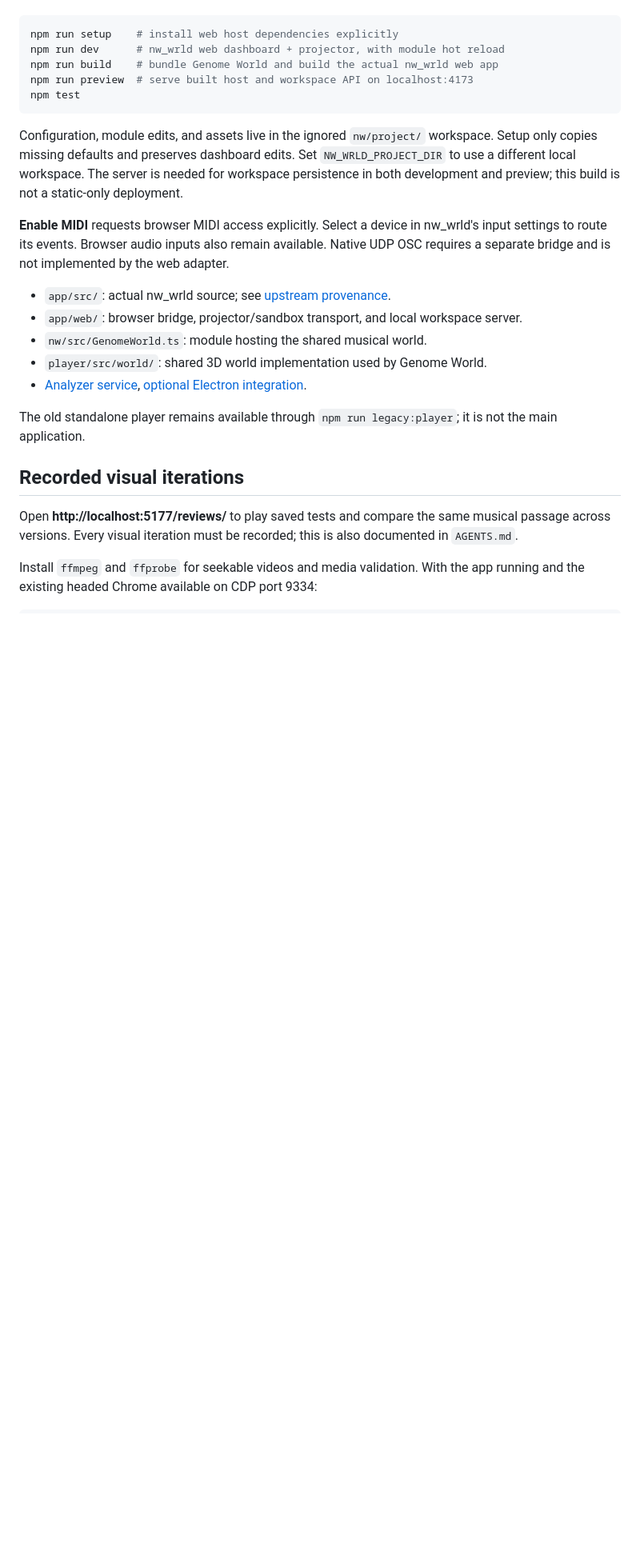
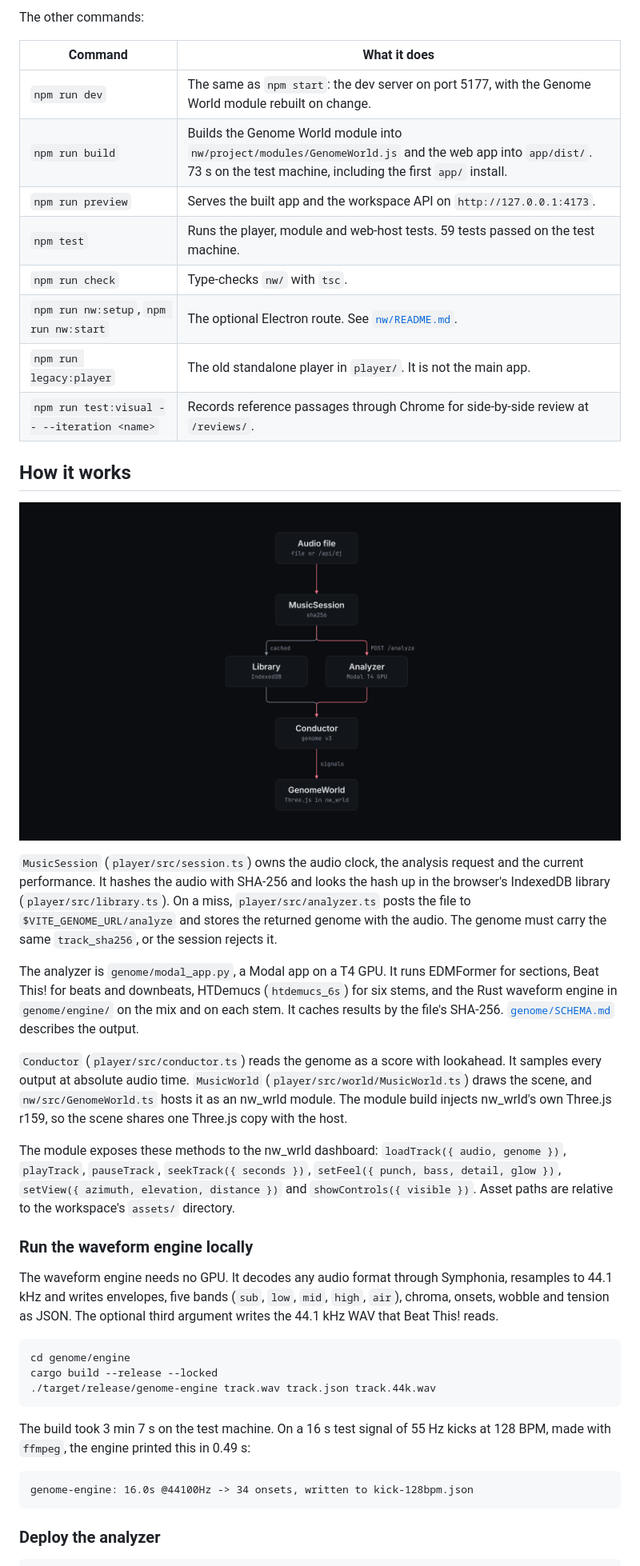
Before and after one commit to Konan69/av, a Markdown page: README.md, the part around one of its changes. Shown at 80% size. Drawn GitHub-style; pictures changed too: docs/media/diagram.png (added); blank space fills up the shorter version.

Commit message:
Add README and illustrations

````diff
--- a/README.md
+++ b/README.md
@@ -17,28 +56,44 @@ The projector's controls adjust the view and musical response. The dashboard's f
+The other commands:
+
+| Command | What it does |
+| --- | --- |
+| `npm run dev` | The same as `npm start`: the dev server on port 5177, with the Genome World module rebuilt on change. |
+| `npm run build` | Builds the Genome World module into `nw/project/modules/GenomeWorld.js` and the web app into `app/dist/`. 73 s on the test machine, including the first `app/` install. |
+| `npm run preview` | Serves the built app and the workspace API on `http://127.0.0.1:4173`. |
+| `npm test` | Runs the player, module and web-host tests. 59 tests passed on the test machine. |
+| `npm run check` | Type-checks `nw/` with `tsc`. |
+| `npm run nw:setup`, `npm run nw:start` | The optional Electron route. See [`nw/README.md`](nw/README.md). |
+| `npm run legacy:player` | The old standalone player in `player/`. It is not the main app. |
+| `npm run test:visual -- --iteration <name>` | Records reference passages through Chrome for side-by-side review at `/reviews/`. |
+
+## How it works
+
+![The data flow. An audio file from the projector or the /api/dj proxy goes to MusicSession, which hashes it with SHA-256. A cached genome comes from the IndexedDB library. Otherwise MusicSession posts the file to the analyzer on a Modal T4 GPU. The Conductor reads the v3 genome and sends signals to GenomeWorld, the Three.js scene inside nw_wrld.](docs/media/diagram.png)
+
+`MusicSession` (`player/src/session.ts`) owns the audio clock, the analysis request and the current performance. It hashes the audio with SHA-256 and looks the hash up in the browser's IndexedDB library (`player/src/library.ts`). On a miss, `player/src/analyzer.ts` posts the file to `$VITE_GENOME_URL/analyze` and stores the returned genome with the audio. The genome must carry the same `track_sha256`, or the session rejects it.
+
+The analyzer is `genome/modal_app.py`, a Modal app on a T4 GPU. It runs EDMFormer for sections, Beat This! for beats and downbeats, HTDemucs (`htdemucs_6s`) for six stems, and the Rust waveform engine in `genome/engine/` on the mix and on each stem. It caches results by the file's SHA-256. [`genome/SCHEMA.md`](genome/SCHEMA.md) describes the output.
+
+`Conductor` (`player/src/conductor.ts`) reads the genome as a score with lookahead. It samples every output at absolute audio time. `MusicWorld` (`player/src/world/MusicWorld.ts`) draws the scene, and `nw/src/GenomeWorld.ts` hosts it as an nw_wrld module. The module build injects nw_wrld's own Three.js r159, so the scene shares one Three.js copy with the host.
+
+The module exposes these methods to the nw_wrld dashboard: `loadTrack({ audio, genome })`, `playTrack`, `pauseTrack`, `seekTrack({ seconds })`, `setFeel({ punch, bass, detail, glow })`, `setView({ azimuth, elevation, distance })` and `showControls({ visible })`. Asset paths are relative to the workspace's `assets/` directory.
+
+### Run the waveform engine locally
+
+The waveform engine needs no GPU. It decodes any audio format through Symphonia, resamples to 44.1 kHz and writes envelopes, five bands (`sub`, `low`, `mid`, `high`, `air`), chroma, onsets, wobble and tension as JSON. The optional third argument writes the 44.1 kHz WAV that Beat This! reads.
 
 ```sh
-npm run setup    # install web host dependencies explicitly
-npm run dev      # nw_wrld web dashboard + projector, with module hot reload
-npm run build    # bundle Genome World and build the actual nw_wrld web app
-npm run preview  # serve built host and workspace API on localhost:4173
-npm test
+cd genome/engine
+cargo build --release --locked
+./target/release/genome-engine track.wav track.json track.44k.wav
 ```
 
-Configuration, module edits, and assets live in the ignored `nw/project/` workspace. Setup only copies missing defaults and preserves dashboard edits. Set `NW_WRLD_PROJECT_DIR` to use a different local workspace. The server is needed for workspace persistence in both development and preview; this build is not a static-only deployment.
+The build took 3 min 7 s on the test machine. On a 16 s test signal of 55 Hz kicks at 128 BPM, made with `ffmpeg`, the engine printed this in 0.49 s:
 
-**Enable MIDI** requests browser MIDI access explicitly. Select a device in nw_wrld's input settings to route its events. Browser audio inputs also remain available. Native UDP OSC requires a separate bridge and is not implemented by the web adapter.
+```text
+genome-engine: 16.0s @44100Hz -> 34 onsets, written to kick-128bpm.json
+```
 
-- `app/src/`: actual nw_wrld source; see [upstream provenance](app/UPSTREAM.md).
-- `app/web/`: browser bridge, projector/sandbox transport, and local workspace server.
-- `nw/src/GenomeWorld.ts`: module hosting the shared musical world.
-- `player/src/world/`: shared 3D world implementation used by Genome World.
-- [Analyzer service](genome/README.md), [optional Electron integration](nw/README.md).
-
-The old standalone player remains available through `npm run legacy:player`; it is not the main application.
-
-## Recorded visual iterations
-
-Open **http://localhost:5177/reviews/** to play saved tests and compare the same musical passage across versions. Every visual iteration must be recorded; this is also documented in `AGENTS.md`.
-
-Install `ffmpeg` and `ffprobe` for seekable videos and media validation. With the app running and the existing headed Chrome available on CDP port 9334:
+### Deploy the analyzer
 
 ```sh
````
Also changed, not shown: other parts of README.md (+87 -23 lines), docs/media/hero.gif (added), 2 other files.
